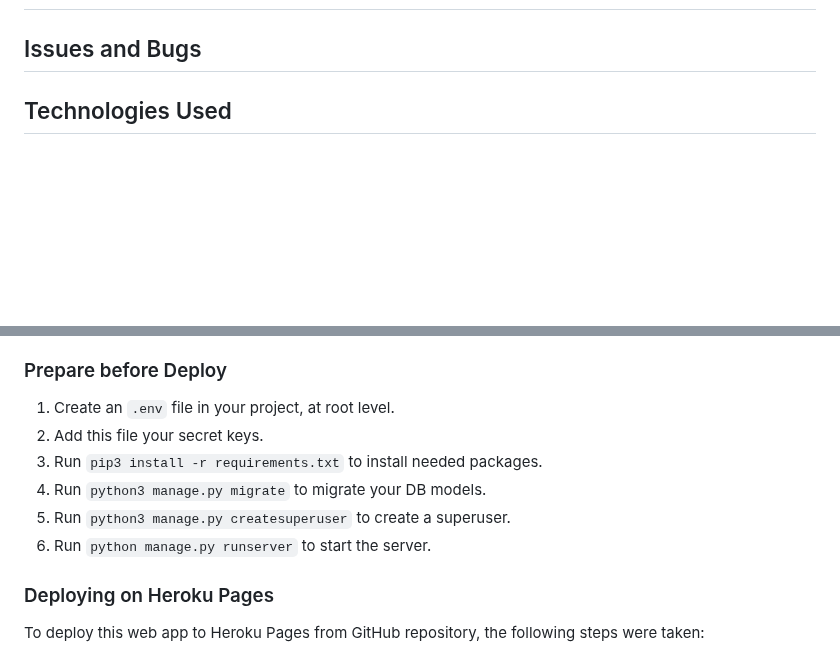
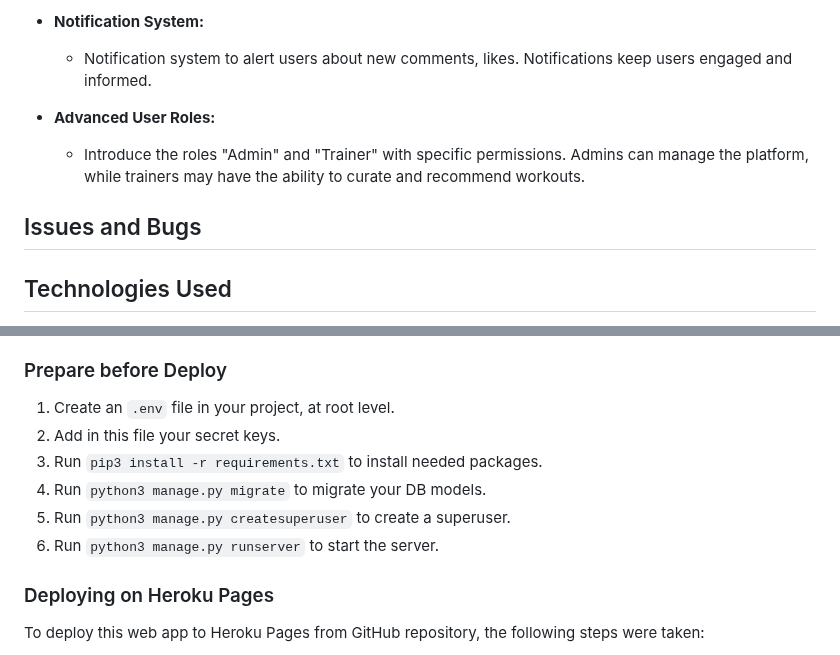
Before and after one commit to GeorgeH23/gym-pro, a Markdown page: README.md, 2 parts joined by grey strips. GitHub-like rendering; blank space fills up the shorter version.

```diff
--- a/README.md
+++ b/README.md
@@ -43,5 +87,12 @@
+-   __Notification System:__
+    - Notification system to alert users about new comments, likes. Notifications keep users engaged and informed.
+
+-   __Advanced User Roles:__
+    - Introduce the roles "Admin" and  "Trainer" with specific permissions. Admins can manage the platform, while trainers may have the ability to curate and recommend workouts.
+
 
 ## Issues and Bugs
+
 
 ## Technologies Used
 
@@ -107,11 +158,11 @@
 
 ### Prepare before Deploy
 1. Create an `.env` file in your project, at root level.
-2. Add this file your secret keys.
+2. Add in this file your secret keys.
 3. Run `pip3 install -r requirements.txt` to install needed packages.
 4. Run `python3 manage.py migrate` to migrate your DB models.
 5. Run `python3 manage.py createsuperuser` to create a superuser.
-6. Run `python manage.py runserver` to start the server.
+6. Run `python3 manage.py runserver` to start the server.
 
 ### Deploying on Heroku Pages
 To deploy this web app to Heroku Pages from GitHub repository, the following steps were taken:
```
Also changed, not shown: other parts of README.md (+46 -2 lines).
